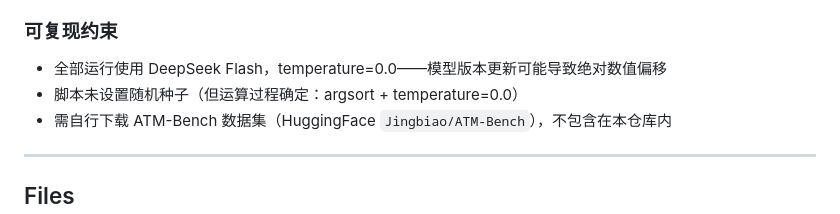
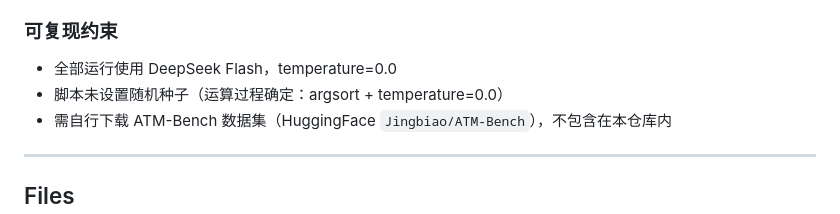
Before and after one commit to jiale-li-orion/Irreducible-Projections-Composing-Epistemic-Operators-for-LLM-Agent-Memory, a Markdown page: experiments/atm_bench/README.md, the part around one of its changes. Rendered like a GitHub page.

```diff
--- a/experiments/atm_bench/README.md
+++ b/experiments/atm_bench/README.md
@@ -88,8 +69,8 @@ Oracle trajectory experiments on [ATM-Bench](https://arxiv.org/abs/2603.01990):
 
 ### 可复现约束
 
-- 全部运行使用 DeepSeek Flash，temperature=0.0——模型版本更新可能导致绝对数值偏移
-- 脚本未设置随机种子（但运算过程确定：argsort + temperature=0.0）
+- 全部运行使用 DeepSeek Flash，temperature=0.0
+- 脚本未设置随机种子（运算过程确定：argsort + temperature=0.0）
 - 需自行下载 ATM-Bench 数据集（HuggingFace `Jingbiao/ATM-Bench`），不包含在本仓库内
 
 ---
```
Also changed, not shown: other parts of experiments/atm_bench/README.md (+22 -41 lines).
